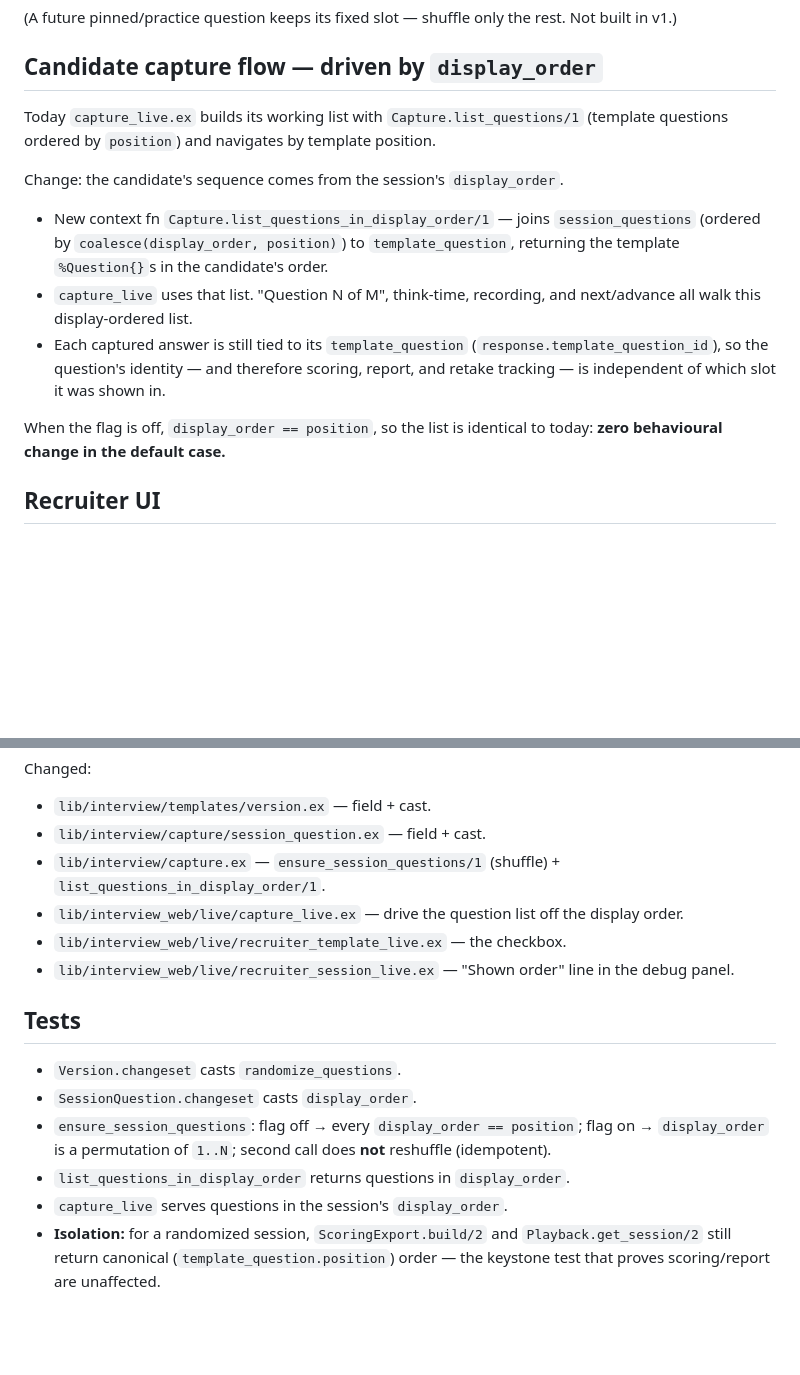
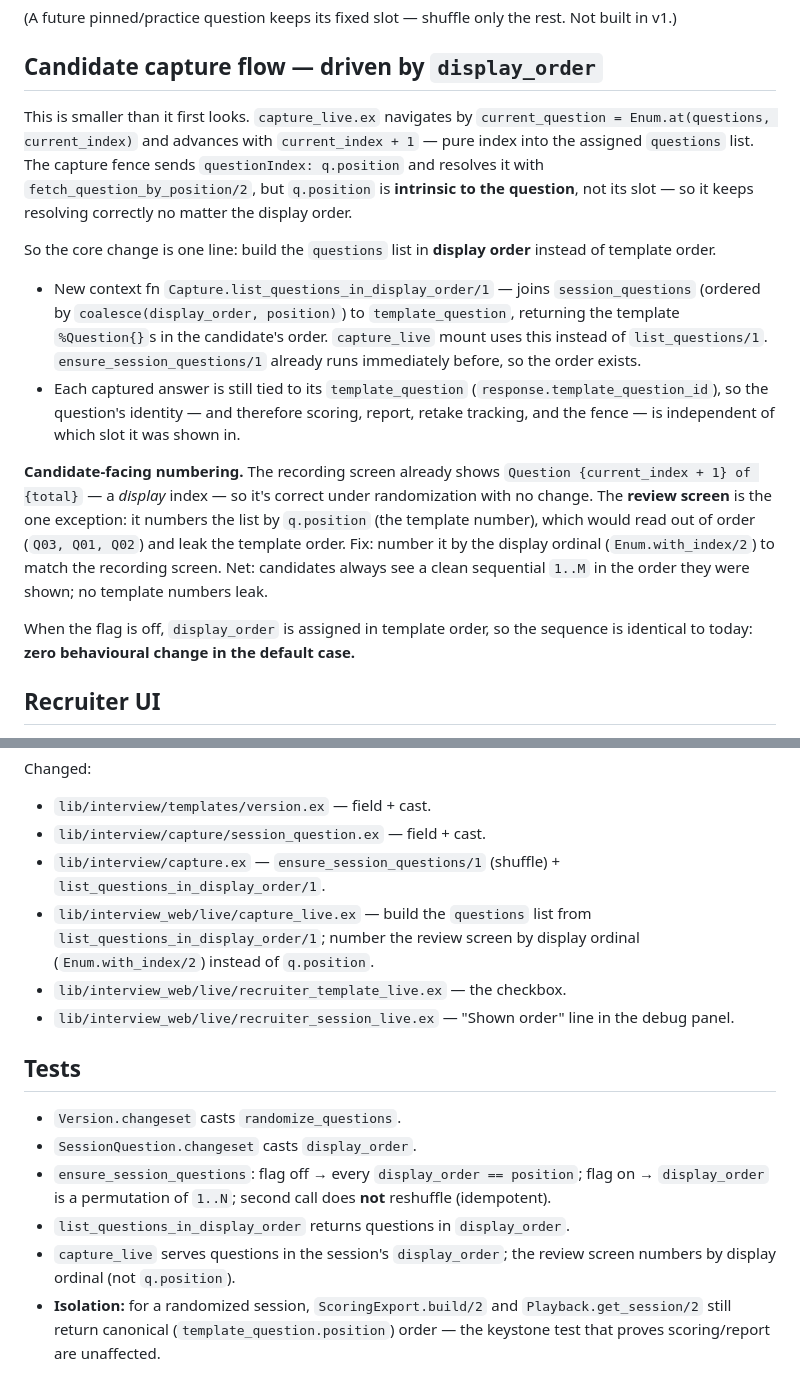
Before and after one commit to catethos/video-interview, a Markdown page: docs/question-randomization-plan.md, 2 parts joined by grey strips. GitHub-like rendering; blank space fills up the shorter version.

Commit message:
docs: refine randomization design after code review (capture change is ~1 line; review-screen numbering)
Co-Authored-By: Claude Opus 4.7 (1M context) <noreply@anthropic.com>

```diff
--- a/docs/question-randomization-plan.md
+++ b/docs/question-randomization-plan.md
@@ -93,25 +93,40 @@ rest. Not built in v1.)
 
 ## Candidate capture flow — driven by `display_order`
 
-Today `capture_live.ex` builds its working list with
-`Capture.list_questions/1` (template questions ordered by `position`) and
-navigates by template position.
+This is smaller than it first looks. `capture_live.ex` navigates by
+`current_question = Enum.at(questions, current_index)` and advances with
+`current_index + 1` — pure index into the assigned `questions` list. The
+capture fence sends `questionIndex: q.position` and resolves it with
+`fetch_question_by_position/2`, but `q.position` is **intrinsic to the
+question**, not its slot — so it keeps resolving correctly no matter the
+display order.
 
-Change: the candidate's sequence comes from the session's `display_order`.
+So the core change is one line: build the `questions` list in **display
+order** instead of template order.
 
 - New context fn `Capture.list_questions_in_display_order/1` — joins
   `session_questions` (ordered by `coalesce(display_order, position)`) to
   `template_question`, returning the template `%Question{}`s in the
-  candidate's order.
-- `capture_live` uses that list. "Question N of M", think-time, recording,
-  and next/advance all walk this display-ordered list.
+  candidate's order. `capture_live` mount uses this instead of
+  `list_questions/1`. `ensure_session_questions/1` already runs immediately
+  before, so the order exists.
 - Each captured answer is still tied to its `template_question`
   (`response.template_question_id`), so the question's identity — and
-  therefore scoring, report, and retake tracking — is independent of which
-  slot it was shown in.
+  therefore scoring, report, retake tracking, and the fence — is independent
+  of which slot it was shown in.
 
-When the flag is off, `display_order == position`, so the list is identical to
-today: **zero behavioural change in the default case.**
+**Candidate-facing numbering.** The recording screen already shows
+`Question {current_index + 1} of {total}` — a *display* index — so it's
+correct under randomization with no change. The **review screen** is the one
+exception: it numbers the list by `q.position` (the template number), which
+would read out of order (`Q03, Q01, Q02`) and leak the template order. Fix:
+number it by the display ordinal (`Enum.with_index/2`) to match the recording
+screen. Net: candidates always see a clean sequential `1..M` in the order they
+were shown; no template numbers leak.
+
+When the flag is off, `display_order` is assigned in template order, so the
+sequence is identical to today: **zero behavioural change in the default
+case.**
 
 ## Recruiter UI
 
@@ -157,8 +172,9 @@ Changed:
 - `lib/interview/capture/session_question.ex` — field + cast.
 - `lib/interview/capture.ex` — `ensure_session_questions/1` (shuffle) +
   `list_questions_in_display_order/1`.
-- `lib/interview_web/live/capture_live.ex` — drive the question list off the
-  display order.
+- `lib/interview_web/live/capture_live.ex` — build the `questions` list from
+  `list_questions_in_display_order/1`; number the review screen by display
+  ordinal (`Enum.with_index/2`) instead of `q.position`.
 - `lib/interview_web/live/recruiter_template_live.ex` — the checkbox.
 - `lib/interview_web/live/recruiter_session_live.ex` — "Shown order" line in
   the debug panel.
@@ -171,7 +187,8 @@ Changed:
   flag on → `display_order` is a permutation of `1..N`; second call does **not**
   reshuffle (idempotent).
 - `list_questions_in_display_order` returns questions in `display_order`.
-- `capture_live` serves questions in the session's `display_order`.
+- `capture_live` serves questions in the session's `display_order`; the review
+  screen numbers by display ordinal (not `q.position`).
 - **Isolation:** for a randomized session, `ScoringExport.build/2` and
   `Playback.get_session/2` still return canonical (`template_question.position`)
   order — the keystone test that proves scoring/report are unaffected.
```
